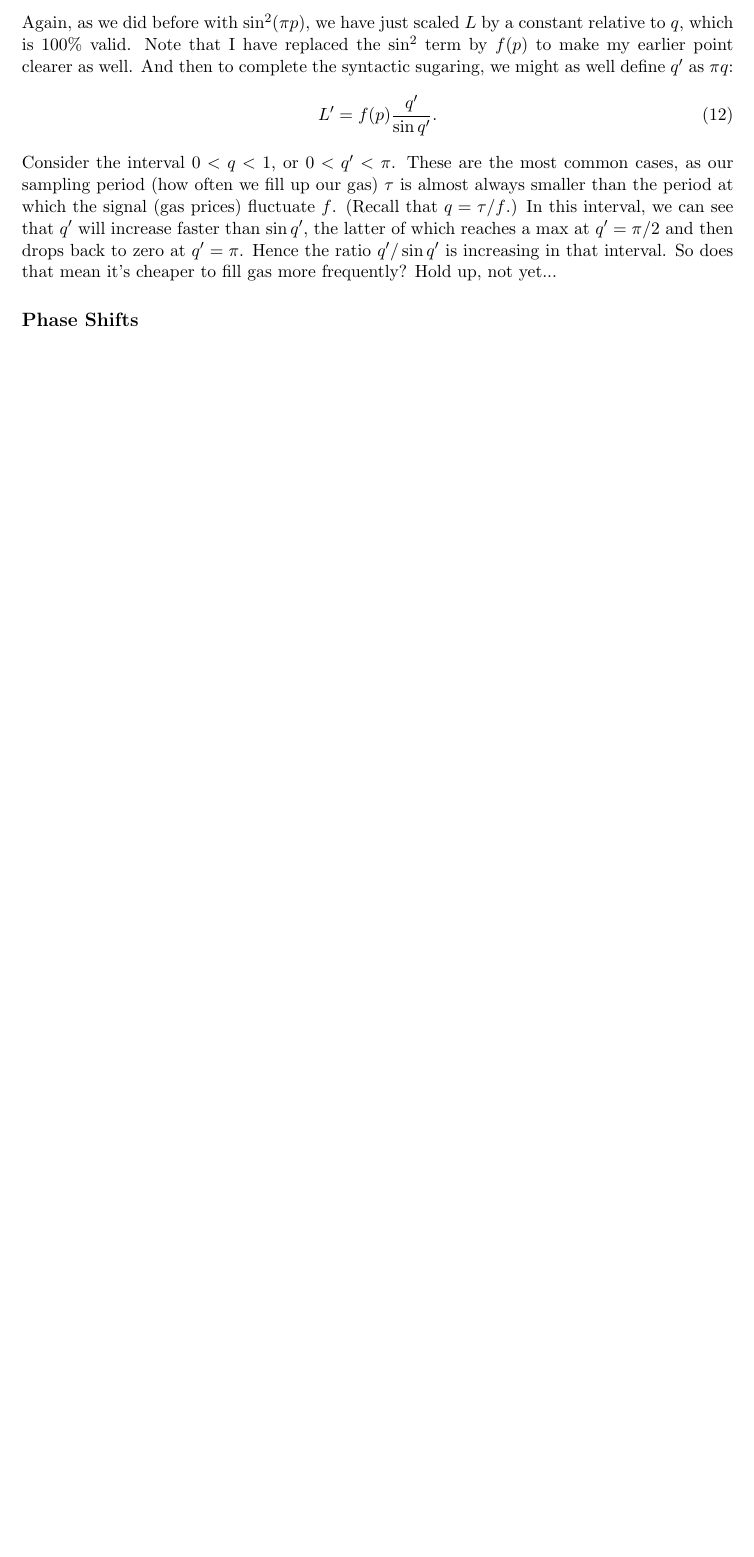
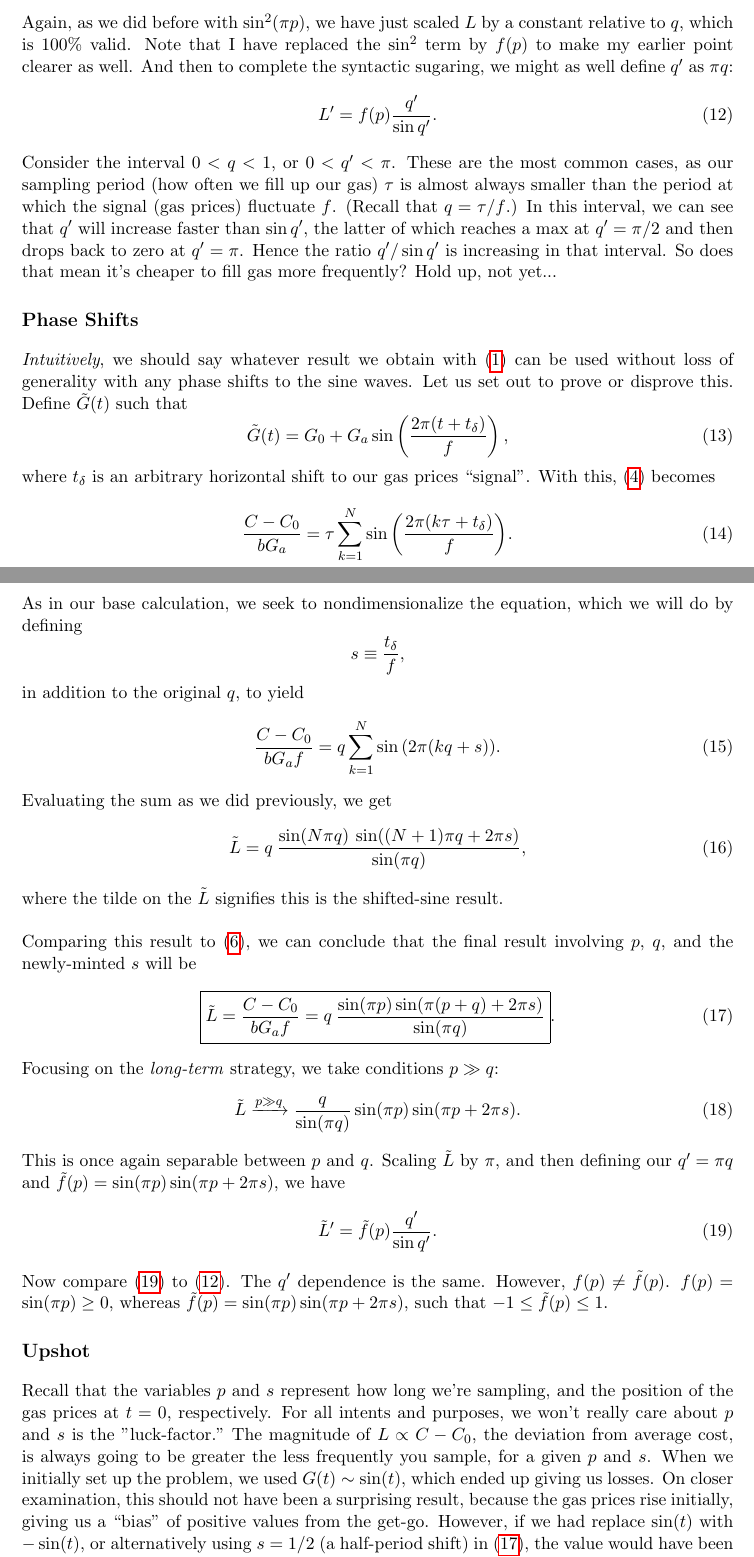
Before and after one commit to wxmann/latex-notebook, a LaTeX document (Sampling/Sampling.tex): part of page 4 of 4 before the commit and two parts of pages 4 and 5 of 6 after it, the two joined at a grey line, cut so that both start at the same text, the shorter picture padded with empty space. Compiled offline with pdfLaTeX.

Commit message:
Finish section to generalize the result, and upshot.

```diff
--- a/Sampling/Sampling.tex
+++ b/Sampling/Sampling.tex
@@ -145,10 +148,56 @@ L' \equiv \pi L = f(p) \frac{\pi q}{\sin (\pi q)}.
 
 Again, as we did before with $\sin^2(\pi p)$, we have just scaled $L$ by a constant relative to $q$, which is 100\% valid. Note that I have replaced the $\sin^2$ term by $f(p)$ to make my earlier point clearer as well. And then to complete the syntactic sugaring, we might as well define $q'$ as $\pi q$:
 \begin{equation}
-L' = f(p) \frac{q'}{\sin q'}.
+L' = f(p) \frac{q'}{\sin q'}. \label{eq:L_scaled_q_prime}
 \end{equation}
 
 Consider the interval $0 < q < 1$, or $0 < q' < \pi$. These are the most common cases, as our sampling period (how often we fill up our gas) $\tau$ is almost always smaller than the period at which the signal (gas prices) fluctuate $f$. (Recall that $q = \tau / f$.) In this interval, we can see that $q'$ will increase faster than $\sin q'$, the latter of which reaches a max at $q' =\pi/2$ and then drops back to zero at $q' = \pi$. Hence the ratio $q'/\sin q'$ is increasing in that interval. So does that mean it's cheaper to fill gas more frequently? Hold up, not yet...
 
 \section*{Phase Shifts}
 \label{sec:phase_shifts}
+\textit{Intuitively}, we should say whatever result we obtain with \eqref{eq:gas_prices} can be used without loss of generality with any phase shifts to the sine waves. Let us set out to prove or disprove this. Define $\tilde{G}(t)$ such that
+\begin{equation}
+\tilde{G}(t) = G_0 + G_a \sin \left( \frac{2 \pi (t + t_{\delta})}{f} \right) \label{eq:gas_prices_shifted},
+\end{equation}
+
+where $t_{\delta}$ is an arbitrary horizontal shift to our gas prices ``signal". With this, \eqref{eq:result_dimensional} becomes
+\begin{equation}
+\frac{C - C_0}{b G_a} = \tau \sum_{k=1}^{N}{\sin \left( \frac{2 \pi (k \tau + t_{\delta})}{f}\right)} \label{eq:result_dimensional_shifted}.
+\end{equation}
+
+As in our base calculation, we seek to nondimensionalize the equation, which we will do by defining
+$$
+s \equiv \frac{t_{\delta}}{f},
+$$
+
+in addition to the original $q$, to yield
+\begin{equation}
+\frac{C - C_0}{b G_a f} = q \sum_{k=1}^{N}{\sin \left( 2 \pi (kq + s) \right)}. \label{eq:result_dimensionless_shifted}
+\end{equation}
+
+Evaluating the sum as we did previously, we get
+\begin{equation}
+\tilde{L} = q \: \frac{\sin(N\pi q) \: \sin((N+1)\pi q + 2\pi s)}{\sin(\pi q)}, \label{eq:summed_result_shifted}
+\end{equation}
+
+where the tilde on the $\tilde{L}$ signifies this is the shifted-sine result. \\
+
+\par Comparing this result to \eqref{eq:summed_result}, we can conclude that the final result involving $p$, $q$, and the newly-minted $s$ will be
+\begin{equation}
+\boxed{\tilde{L} = \frac{C - C_0}{b G_a f} = q \: \frac{\sin(\pi p) \sin(\pi (p+q) + 2\pi s)}{\sin(\pi q)}}. \label{eq:result_final_shifted}
+\end{equation}
+
+Focusing on the \textit{long-term} strategy, we take conditions $p \gg q$:
+\begin{equation}
+\tilde{L} \xrightarrow{p \gg q}  \frac{q}{\sin(\pi q)} \sin(\pi p) \sin(\pi p + 2\pi s).
+\end{equation}
+
+This is once again separable between $p$ and $q$. Scaling $\tilde{L}$ by $\pi$, and then defining our $q' = \pi q$ and $\tilde{f}(p) = \sin(\pi p) \sin(\pi p + 2\pi s)$, we have
+\begin{equation}
+\tilde{L}' = \tilde{f}(p)\frac{q'}{\sin q'} .  \label{eq:L_scaled_q_prime_shifted}
+\end{equation}
+
+Now compare \eqref{eq:L_scaled_q_prime_shifted} to \eqref{eq:L_scaled_q_prime}. The $q'$ dependence is the same. However, $f(p) \neq \tilde{f}(p)$. $f(p) = \sin (\pi p) \geq 0$, whereas $\tilde{f}(p) = \sin (\pi p) \sin (\pi p + 2\pi s)$, such that $-1 \leq \tilde{f}(p) \leq 1$.
+
+\section*{Upshot}
+Recall that the variables $p$ and $s$ represent how long we're sampling, and the position of the gas prices at $t=0$, respectively. For all intents and purposes, we won't really care about $p$ and $s$ is the ''luck-factor." The magnitude of $L \propto C - C_0$, the deviation from average cost, is always going to be greater the less frequently you sample, for a given $p$ and $s$. When we initially set up the problem, we used $G(t) \sim \sin (t)$, which ended up giving us losses. On closer examination, this should not have been a surprising result, because the gas prices rise initially, giving us a ``bias" of positive values from the get-go. However, if we had replace $\sin(t)$ with $-\sin(t)$, or alternatively using $s = 1/2$ (a half-period shift) in \eqref{eq:result_final_shifted}, the value would have been negative, because a negative ``bias" would have been established in the first quarter-period. $L$ in that case would become more negative as the sampling period increase. Loosely speaking, $q$ controls the magnitude of $L$, while $p$ and $s$ the sign (loss is $L > 0$, gain is $L < 0$).\\
```
Also changed, not shown: Sampling/Sampling.pdf, Sampling/Sampling.tex (14 more changed lines).
